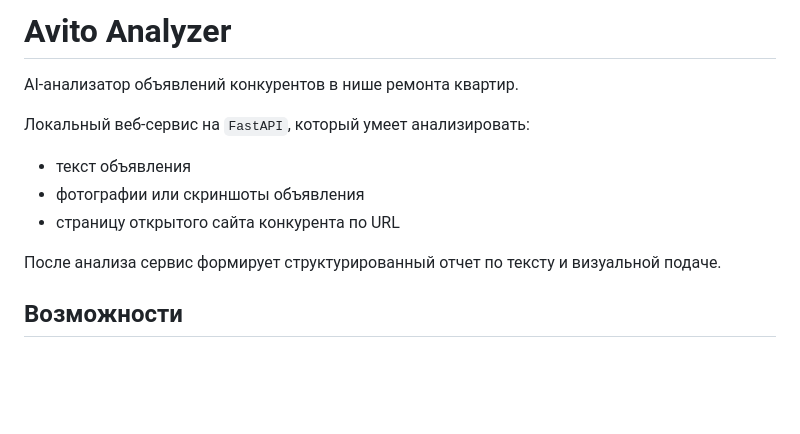
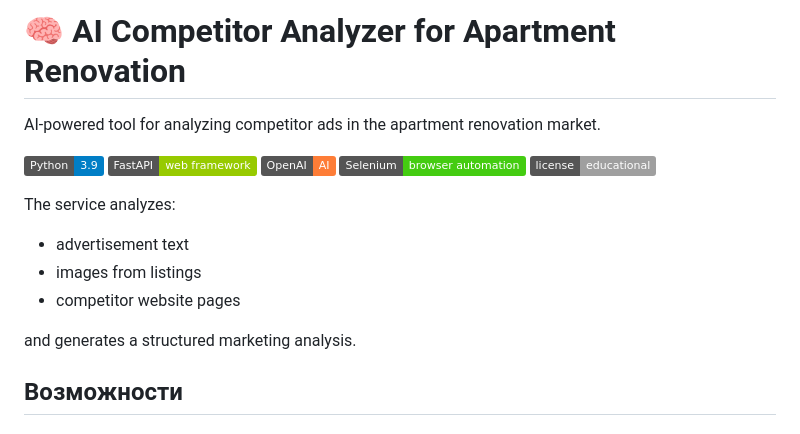
Before and after one commit to Tata-Tiana/avito-analyzer, a Markdown page: README.md, the part around the change. Rendered like a GitHub page; badges without logos; blank space fills up the shorter version.

Commit message:
Enhance README header and badges

```diff
--- a/README.md
+++ b/README.md
@@ -1,13 +1,20 @@
-# Avito Analyzer
+# 🧠 AI Competitor Analyzer for Apartment Renovation
 
-AI-анализатор объявлений конкурентов в нише ремонта квартир.
+AI-powered tool for analyzing competitor ads in the apartment renovation market.
 
-Локальный веб-сервис на `FastAPI`, который умеет анализировать:
-- текст объявления
-- фотографии или скриншоты объявления
-- страницу открытого сайта конкурента по URL
+![Python](https://img.shields.io/badge/Python-3.9-blue)
+![FastAPI](https://img.shields.io/badge/FastAPI-web%20framework-green)
+![OpenAI](https://img.shields.io/badge/OpenAI-AI-orange)
+![Selenium](https://img.shields.io/badge/Selenium-browser%20automation-brightgreen)
+![License](https://img.shields.io/badge/license-educational-lightgrey)
 
-После анализа сервис формирует структурированный отчет по тексту и визуальной подаче.
+The service analyzes:
+
+- advertisement text
+- images from listings
+- competitor website pages
+
+and generates a structured marketing analysis.
 
 ## Возможности
 
```
